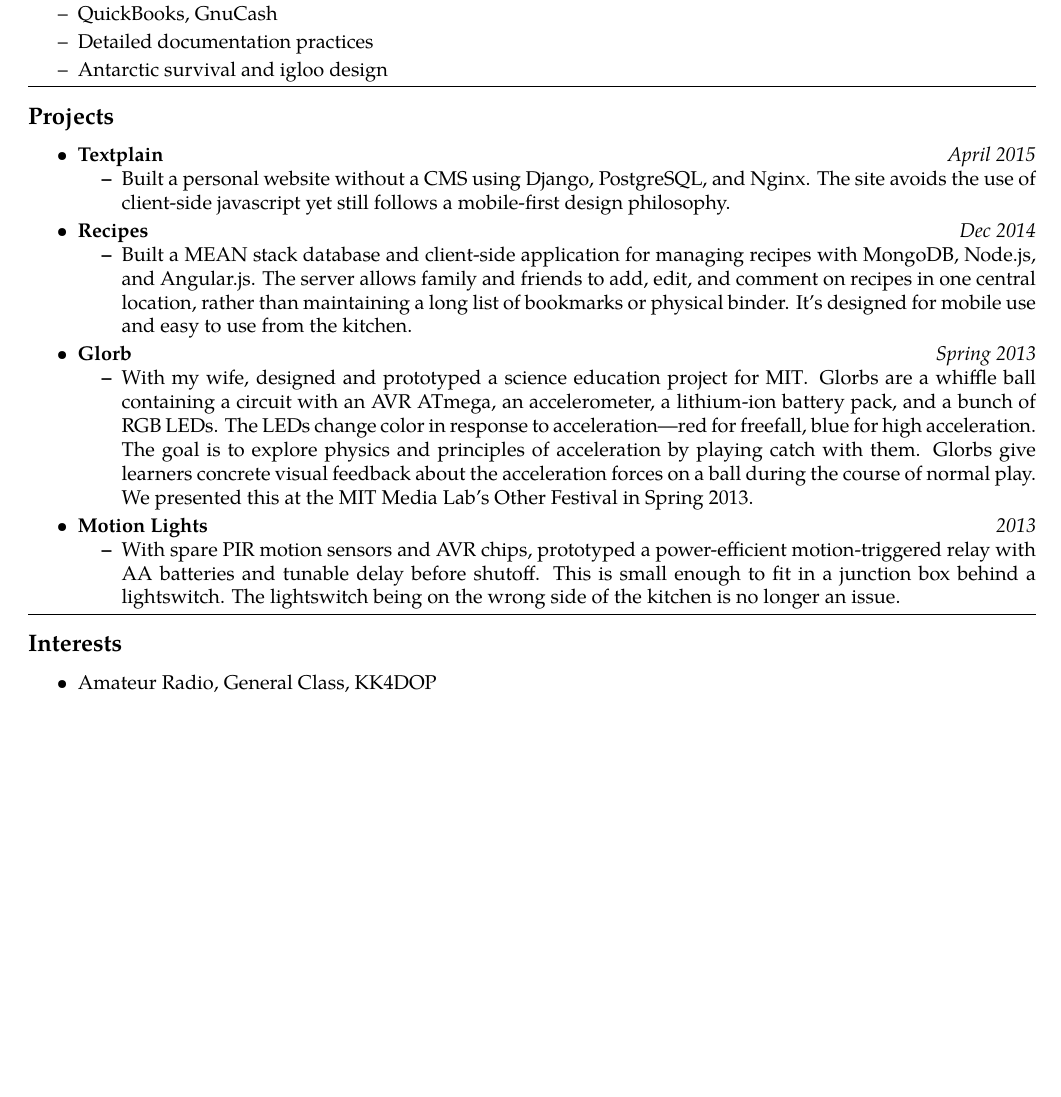
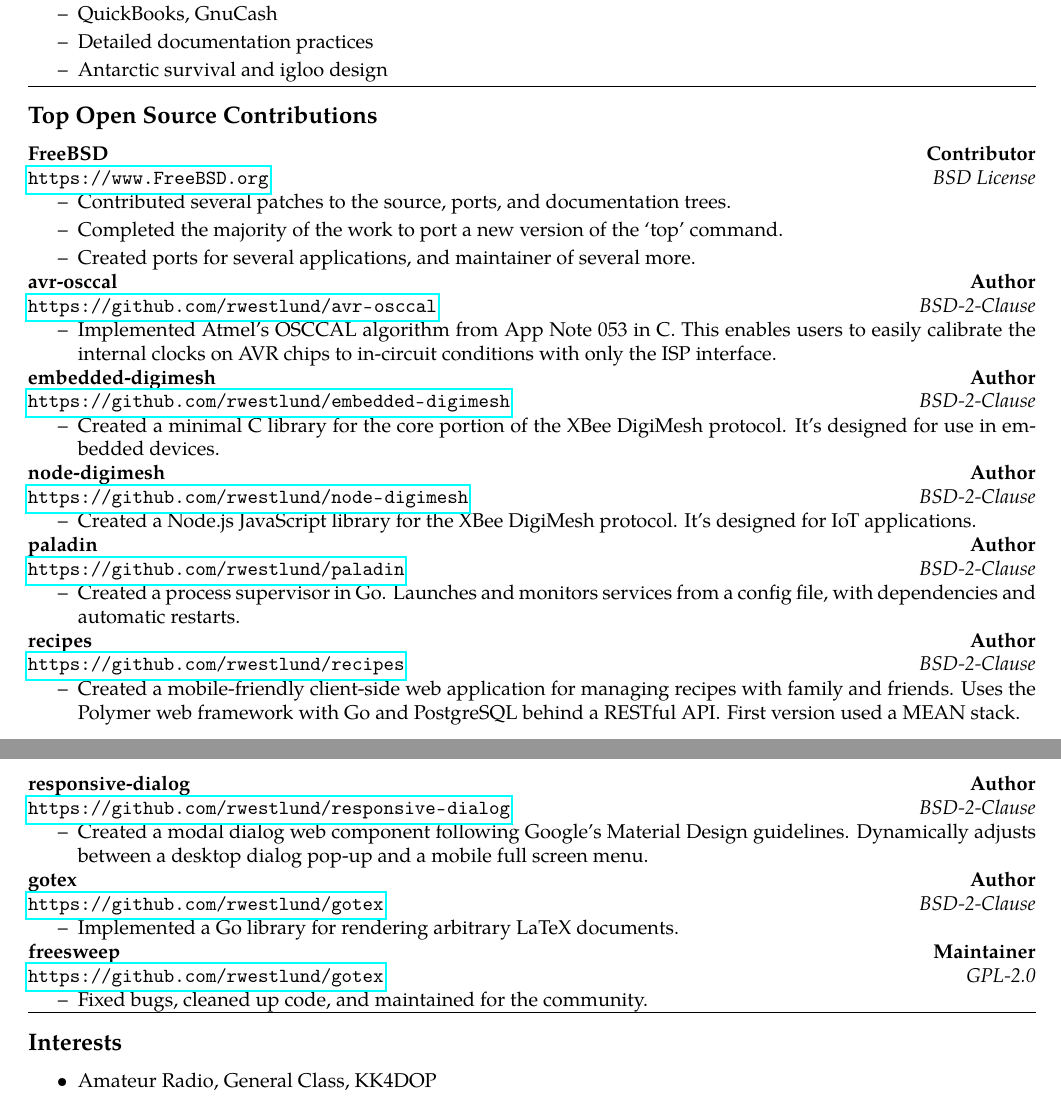
Before and after one commit to rwestlund/cv, a LaTeX CV (cv.tex): part of page 3 of 4 before the commit and two parts of pages 3 and 4 of 4 after it, the two joined at a grey line, cut so that both start at the same text, the shorter picture padded with empty space. Compiled offline with pdfLaTeX.

Commit message:
Replace Projects with Open Source Contributions

```diff
--- a/cv.tex
+++ b/cv.tex
@@ -295,47 +295,77 @@
 \vspace{2pt}
 \hrule
 \vspace{-0.4em}
-\subsection*{Projects}
-    \begin{itemize}
-        \item \headerrow{\textbf{Textplain}}{\textit{April 2015}}
-        \begin{itemize}
-            \item Built a personal website without a CMS using Django,
-                PostgreSQL, and Nginx.  The site avoids the use of client-side
-                javascript yet still follows a mobile-first design philosophy.
-        \end{itemize}
+\subsection*{Top Open Source Contributions}
+    \headerrow{\textbf{FreeBSD}}{\textbf{Contributor}}
+    \headerrow{\url{https://www.FreeBSD.org}}{\textit{BSD License}}
+    \begin{itemize}[label=--]
+        \item Contributed several patches to the source, ports, and
+            documentation trees.
 
-        \item \headerrow{\textbf{Recipes}}{\textit{Dec 2014}}
-        \begin{itemize}
-            \item Built a MEAN stack database and client-side application for
-                managing recipes with MongoDB, Node.js, and Angular.js.  The
-                server allows family and friends to add, edit, and comment on
-                recipes in one central location, rather than maintaining a long
-                list of bookmarks or physical binder.  It's designed for mobile
-                use and easy to use from the kitchen.
-        \end{itemize}
+        \item Completed the majority of the work to port a new version of
+            the `top' command.
 
-        \item \headerrow{\textbf{Glorb}}{\textit{Spring 2013}}
-        \begin{itemize}
-            \item With my wife, designed and prototyped a science education
-                project for MIT\@.  Glorbs are a whiffle ball containing a
-                circuit with an AVR ATmega, an accelerometer, a lithium-ion
-                battery pack, and a bunch of RGB LEDs.  The LEDs change color
-                in response to acceleration---red for freefall, blue for high
-                acceleration.  The goal is to explore physics and principles of
-                acceleration by playing catch with them.  Glorbs give learners
-                concrete visual feedback about the acceleration forces on a
-                ball during the course of normal play.  We presented this at
-                the MIT Media Lab's Other Festival in Spring 2013.
-        \end{itemize}
+        \item Created ports for several applications, and maintainer of
+            several more.
+    \end{itemize}
 
-        \item \headerrow{\textbf{Motion Lights}}{\textit{2013}}
-        \begin{itemize}
-            \item With spare PIR motion sensors and AVR chips, prototyped a
-                power-efficient motion-triggered relay with AA batteries and
-                tunable delay before shutoff.  This is small enough to fit in a
-                junction box behind a lightswitch.  The lightswitch being on
-                the wrong side of the kitchen is no longer an issue.
-        \end{itemize}
+    \headerrow{\textbf{avr-osccal}}{\textbf{Author}}
+    \headerrow{\url{https://github.com/rwestlund/avr-osccal}}{\textit{BSD-2-Clause}}
+    \begin{itemize}[label=--]
+        \item Implemented Atmel's OSCCAL algorithm from App Note 053 in C.
+            This enables users to easily calibrate the internal clocks on
+            AVR chips to in-circuit conditions with only the ISP interface.
+    \end{itemize}
+
+    \headerrow{\textbf{embedded-digimesh}}{\textbf{Author}}
+    \headerrow{\url{https://github.com/rwestlund/embedded-digimesh}}{\textit{BSD-2-Clause}}
+    \begin{itemize}[label=--]
+        \item Created a minimal C library for the core portion of the XBee
+            DigiMesh protocol.  It's designed for use in embedded devices.
+    \end{itemize}
+
+    \headerrow{\textbf{node-digimesh}}{\textbf{Author}}
+    \headerrow{\url{https://github.com/rwestlund/node-digimesh}}{\textit{BSD-2-Clause}}
+    \begin{itemize}[label=--]
+        \item Created a Node.js JavaScript library for the XBee DigiMesh
+            protocol.  It's designed for IoT applications.
+    \end{itemize}
+
+    \headerrow{\textbf{paladin}}{\textbf{Author}}
+    \headerrow{\url{https://github.com/rwestlund/paladin}}{\textit{BSD-2-Clause}}
+    \begin{itemize}[label=--]
+        \item Created a process supervisor in Go.  Launches and monitors
+            services from a config file, with dependencies and automatic
+            restarts.
+    \end{itemize}
+
+    \headerrow{\textbf{recipes}}{\textbf{Author}}
+    \headerrow{\url{https://github.com/rwestlund/recipes}}{\textit{BSD-2-Clause}}
+    \begin{itemize}[label=--]
+        \item Created a mobile-friendly client-side web application for
+            managing recipes with family and friends.  Uses the Polymer web
+            framework with Go and PostgreSQL behind a RESTful API\@.  First
+            version used a MEAN stack.
+    \end{itemize}
+
+    \headerrow{\textbf{responsive-dialog}}{\textbf{Author}}
+    \headerrow{\url{https://github.com/rwestlund/responsive-dialog}}{\textit{BSD-2-Clause}}
+    \begin{itemize}[label=--]
+        \item Created a modal dialog web component following Google's Material
+            Design guidelines.  Dynamically adjusts between a desktop dialog
+            pop-up and a mobile full screen menu.
+    \end{itemize}
+
+    \headerrow{\textbf{gotex}}{\textbf{Author}}
+    \headerrow{\url{https://github.com/rwestlund/gotex}}{\textit{BSD-2-Clause}}
+    \begin{itemize}[label=--]
+        \item Implemented a Go library for rendering arbitrary LaTeX documents.
+    \end{itemize}
+
+    \headerrow{\textbf{freesweep}}{\textbf{Maintainer}}
+    \headerrow{\url{https://github.com/rwestlund/gotex}}{\textit{GPL-2.0}}
+    \begin{itemize}[label=--]
+        \item Fixed bugs, cleaned up code, and maintained for the community.
     \end{itemize}
 
 \hrule
```
